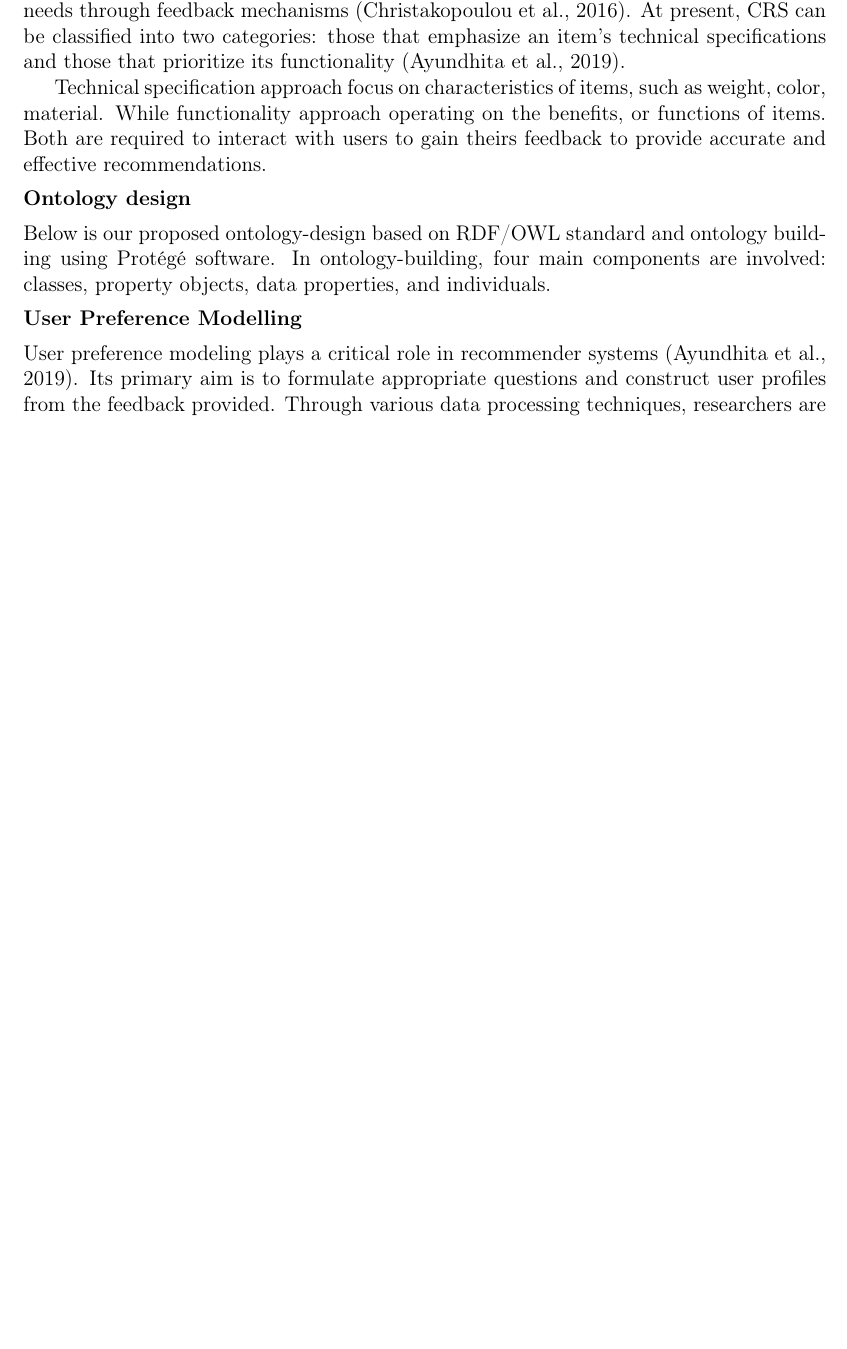
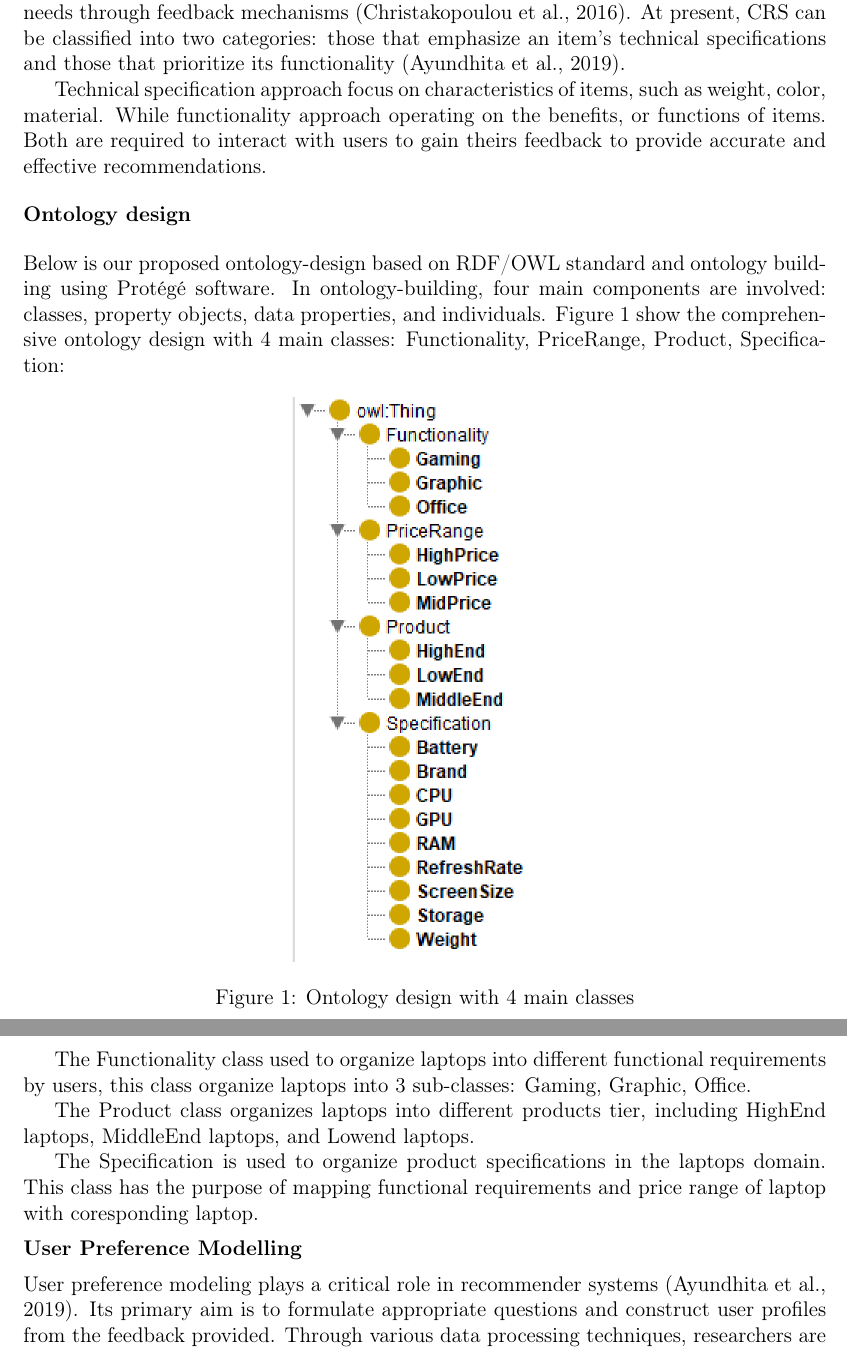
Before and after one commit to TuanMaiz/laptop-recommend-system-docs, a LaTeX paper (main.tex, which reads related-work.tex): part of page 3 of 4 before the commit and two parts of pages 3 and 4 of 5 after it, the two joined at a grey line, cut so that both start at the same text, the shorter picture padded with empty space. Compiled offline with pdfLaTeX.

Commit message:
add ontology design

```diff
--- a/main.tex
+++ b/main.tex
@@ -9,7 +9,8 @@
 \usepackage{setspace}       % line spacing
 \usepackage{geometry}       % margins
 \usepackage{enumitem}
-
+\usepackage{graphicx}
+\graphicspath{{assets/}}
 \geometry{a4paper, margin=2.5cm}
 
 % Bibliography
--- a/related-work.tex
+++ b/related-work.tex
@@ -38,8 +38,20 @@ Technical specification approach focus on characteristics of items, such as weig
 \begin{flushleft}
 	\textbf{Ontology design}
 \end{flushleft}
-Below is our proposed ontology-design based on RDF/OWL standard and ontology building using Protégé software. In ontology-building, four main components are involved: classes, property objects, data properties, and individuals.
+Below is our proposed ontology-design based on RDF/OWL standard and ontology building using Protégé software. In ontology-building, four main components are involved: classes, property objects, data properties, and individuals. Figure 1 show the comprehensive ontology design with 4 main classes: Functionality, PriceRange, Product, Specification:
 
+\begin{figure}[htbp]
+	\centering
+	\includegraphics[width=0.33\textwidth]{ontology-design.png}
+	\caption{Ontology design with 4 main classes}
+	\label{fig:sample}
+\end{figure}
+
+The Functionality class used to organize laptops into different functional requirements by users, this class organize laptops into 3 sub-classes: Gaming, Graphic, Office.
+
+The Product class organizes laptops into different products tier, including HighEnd laptops, MiddleEnd laptops, and Lowend laptops.
+
+The Specification is used to organize product specifications in the laptops domain. This class has the purpose of mapping functional requirements and price range of laptop with coresponding laptop.
 
 \begin{flushleft}
 	\textbf{User Preference Modelling}
```
Also changed, not shown: assets/ontology-design.png (added), main.pdf, 4 other files.
